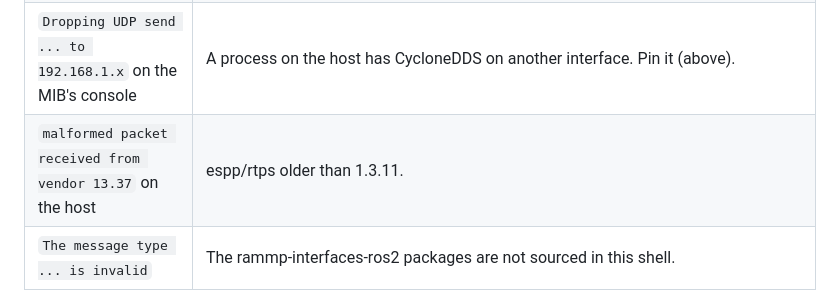
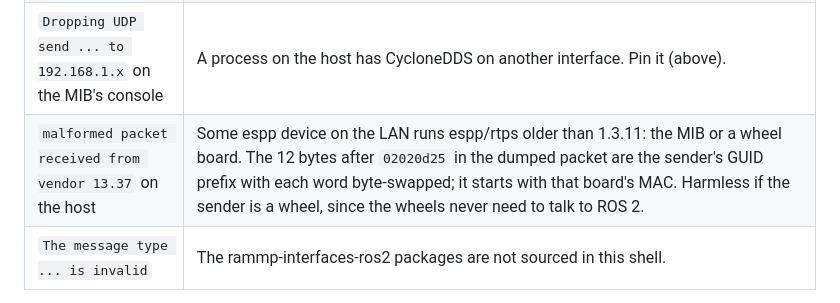
Before and after one commit to rammp-org/RAMMP-mib-fw, a Markdown page: docs/ros2.md, the part around the change. Drawn GitHub-style.

Commit message:
docs/ros2.md: the malformed-packet warning can come from a wheel board
Seen on the flatbot with the MIB on espp/rtps 1.4.0: CycloneDDS still logged "malformed
packet received from vendor 13.37", and the GUID prefix in the dump named a wheel board, not
the MIB. Say how to read the prefix and that a wheel as sender is harmless.

Co-Authored-By: Claude Fable 5.1 <noreply@anthropic.com>

```diff
--- a/docs/ros2.md
+++ b/docs/ros2.md
@@ -80,7 +80,7 @@ The MIB's console then prints `Ignoring unknown drive request 9`. A `--once` pub
 | Topic listed, `echo` silent | CycloneDDS not pinned to the MIB's interface; or espp/rtps older than 1.3.11. |
 | `echo` works, then stops after about 10 s | espp/rtps older than 1.4.0 (esp-cpp/espp#871): the MIB dropped the peer at its lease. Restarting the node buys another 10 s. |
 | `Dropping UDP send ... to 192.168.1.x` on the MIB's console | A process on the host has CycloneDDS on another interface. Pin it (above). |
-| `malformed packet received from vendor 13.37` on the host | espp/rtps older than 1.3.11. |
+| `malformed packet received from vendor 13.37` on the host | Some espp device on the LAN runs espp/rtps older than 1.3.11: the MIB or a wheel board. The 12 bytes after `02020d25` in the dumped packet are the sender's GUID prefix with each word byte-swapped; it starts with that board's MAC. Harmless if the sender is a wheel, since the wheels never need to talk to ROS 2. |
 | `The message type ... is invalid` | The rammp-interfaces-ros2 packages are not sourced in this shell. |
 
 Credit: Alex Chun Lin's #52 wrote the first version of this page; the CycloneDDS setup and the first troubleshooting table came from the `ewang360/MIB-to-Jetson-Communication` handoff on #51.
```
